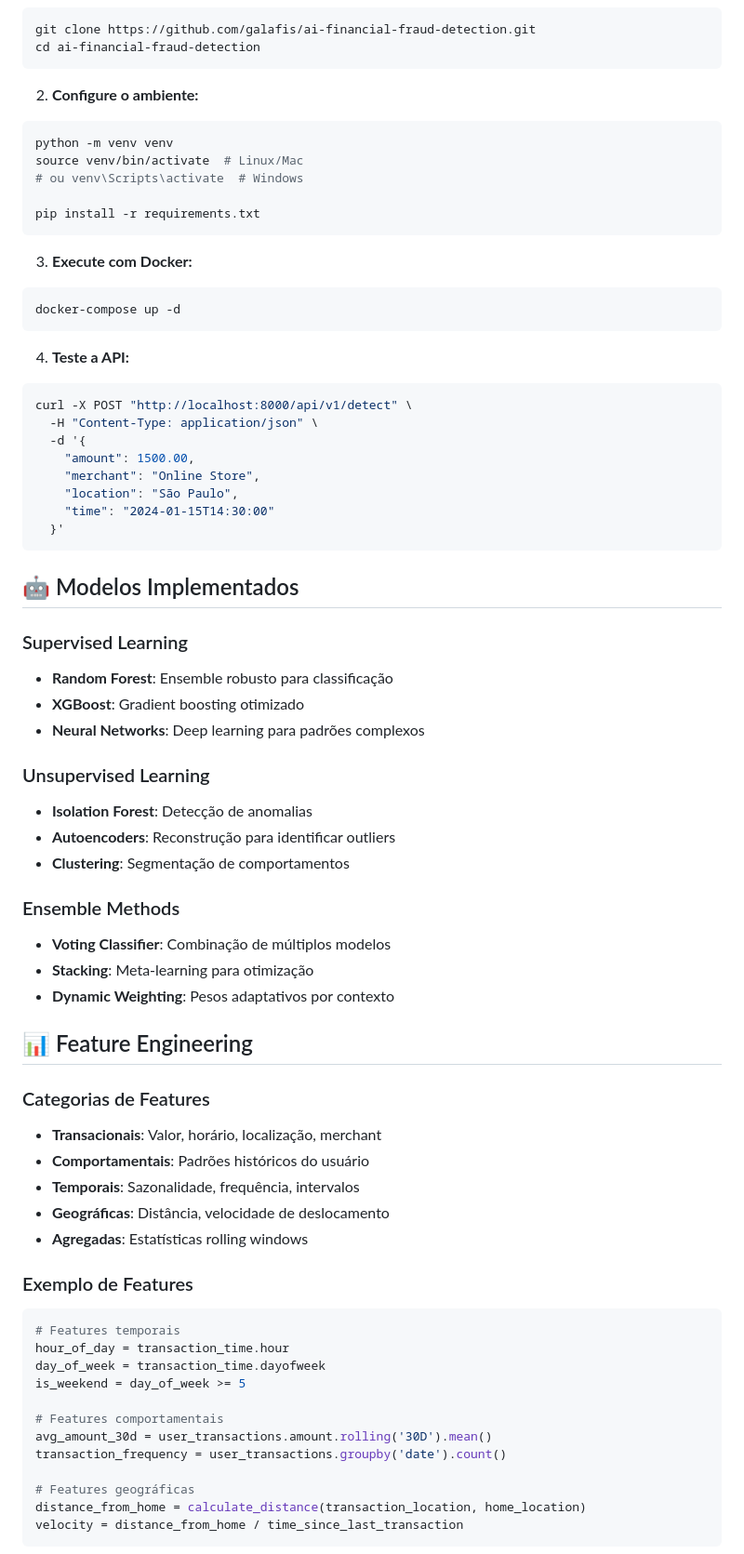
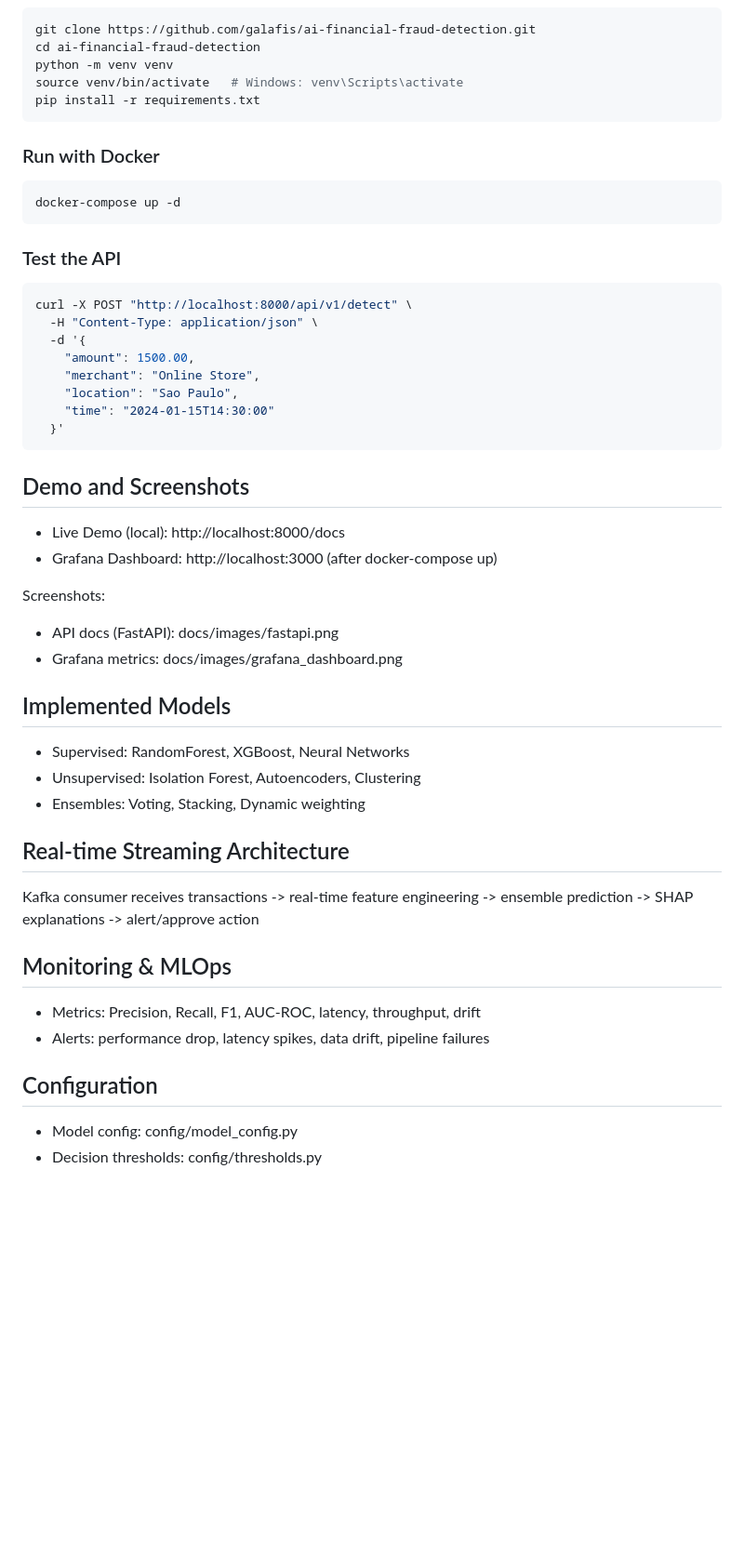
Before and after one commit to galafis/ai-financial-fraud-detection, a Markdown page: README.md, the part around the change printed below. Shown: that part at 93% size. GitHub-like rendering; blank space fills up the shorter version.

````diff
--- a/README.md
+++ b/README.md
@@ -83,73 +42,49 @@ ai-financial-fraud-detection/
 ```bash
 git clone https://github.com/galafis/ai-financial-fraud-detection.git
 cd ai-financial-fraud-detection
-```
-
-2. **Configure o ambiente:**
-```bash
 python -m venv venv
-source venv/bin/activate  # Linux/Mac
-# ou venv\Scripts\activate  # Windows
-
+source venv/bin/activate   # Windows: venv\Scripts\activate
 pip install -r requirements.txt
 ```
 
-3. **Execute com Docker:**
+### Run with Docker
 ```bash
 docker-compose up -d
 ```
 
-4. **Teste a API:**
+### Test the API
 ```bash
 curl -X POST "http://localhost:8000/api/v1/detect" \
   -H "Content-Type: application/json" \
   -d '{
     "amount": 1500.00,
     "merchant": "Online Store",
-    "location": "São Paulo",
+    "location": "Sao Paulo",
     "time": "2024-01-15T14:30:00"
   }'
 ```
 
-## 🤖 Modelos Implementados
+## Demo and Screenshots
+- Live Demo (local): http://localhost:8000/docs
+- Grafana Dashboard: http://localhost:3000 (after docker-compose up)
 
-### Supervised Learning
-- **Random Forest**: Ensemble robusto para classificação
-- **XGBoost**: Gradient boosting otimizado
-- **Neural Networks**: Deep learning para padrões complexos
+Screenshots:
+- API docs (FastAPI): docs/images/fastapi.png
+- Grafana metrics: docs/images/grafana_dashboard.png
 
-### Unsupervised Learning
-- **Isolation Forest**: Detecção de anomalias
-- **Autoencoders**: Reconstrução para identificar outliers
-- **Clustering**: Segmentação de comportamentos
+## Implemented Models
+- Supervised: RandomForest, XGBoost, Neural Networks
+- Unsupervised: Isolation Forest, Autoencoders, Clustering
+- Ensembles: Voting, Stacking, Dynamic weighting
 
-### Ensemble Methods
-- **Voting Classifier**: Combinação de múltiplos modelos
-- **Stacking**: Meta-learning para otimização
-- **Dynamic Weighting**: Pesos adaptativos por contexto
+## Real-time Streaming Architecture
+Kafka consumer receives transactions -> real-time feature engineering -> ensemble prediction -> SHAP explanations -> alert/approve action
 
-## 📊 Feature Engineering
+## Monitoring & MLOps
+- Metrics: Precision, Recall, F1, AUC-ROC, latency, throughput, drift
+- Alerts: performance drop, latency spikes, data drift, pipeline failures
 
-### Categorias de Features
-- **Transacionais**: Valor, horário, localização, merchant
-- **Comportamentais**: Padrões históricos do usuário
-- **Temporais**: Sazonalidade, frequência, intervalos
-- **Geográficas**: Distância, velocidade de deslocamento
-- **Agregadas**: Estatísticas rolling windows
+## Configuration
+- Model config: config/model_config.py
+- Decision thresholds: config/thresholds.py
 
-### Exemplo de Features
-```python
-# Features temporais
-hour_of_day = transaction_time.hour
-day_of_week = transaction_time.dayofweek
-is_weekend = day_of_week >= 5
-
-# Features comportamentais
-avg_amount_30d = user_transactions.amount.rolling('30D').mean()
-transaction_frequency = user_transactions.groupby('date').count()
-
-# Features geográficas
-distance_from_home = calculate_distance(transaction_location, home_location)
-velocity = distance_from_home / time_since_last_transaction
-```
-
````
Also changed, not shown: other parts of README.md (+59 -195 lines).
